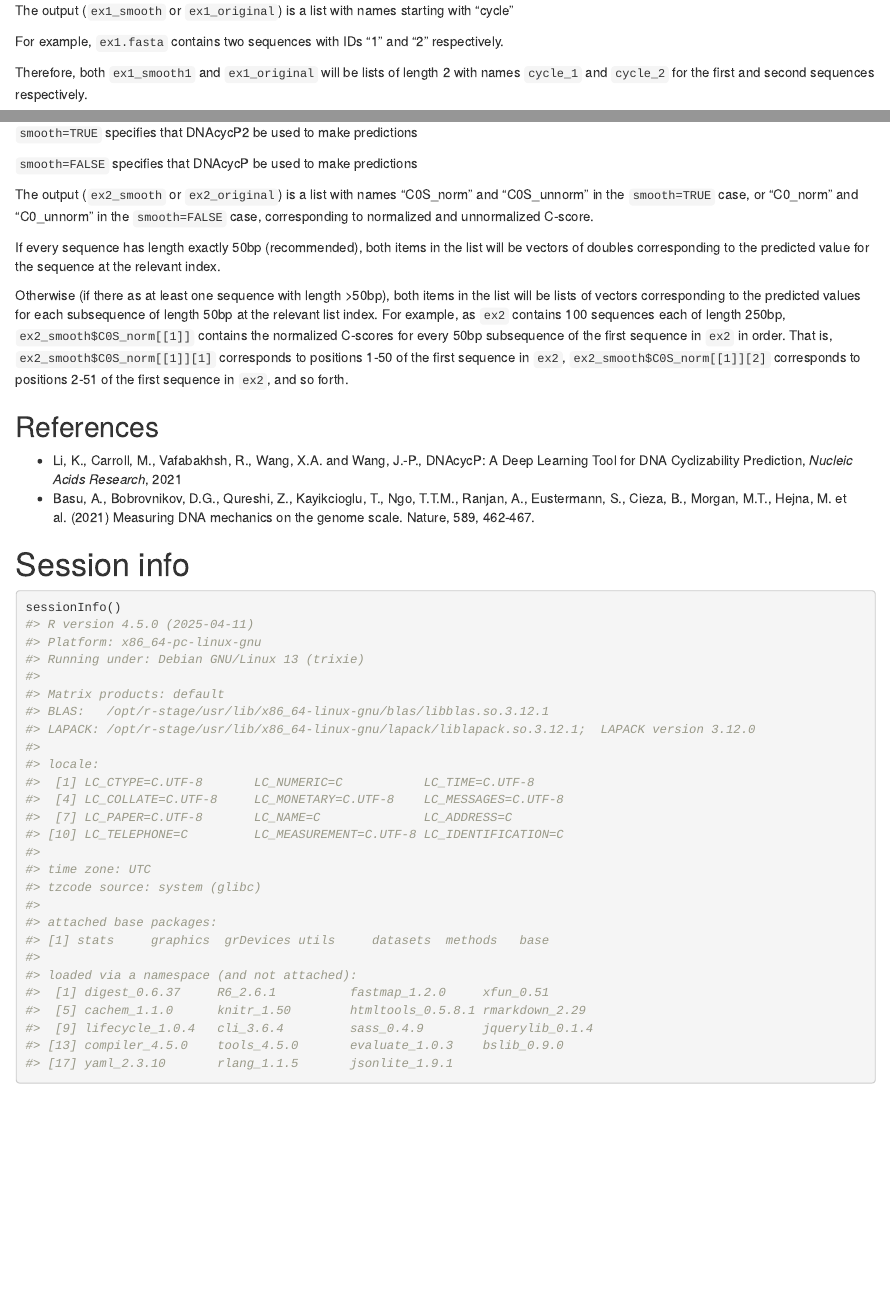
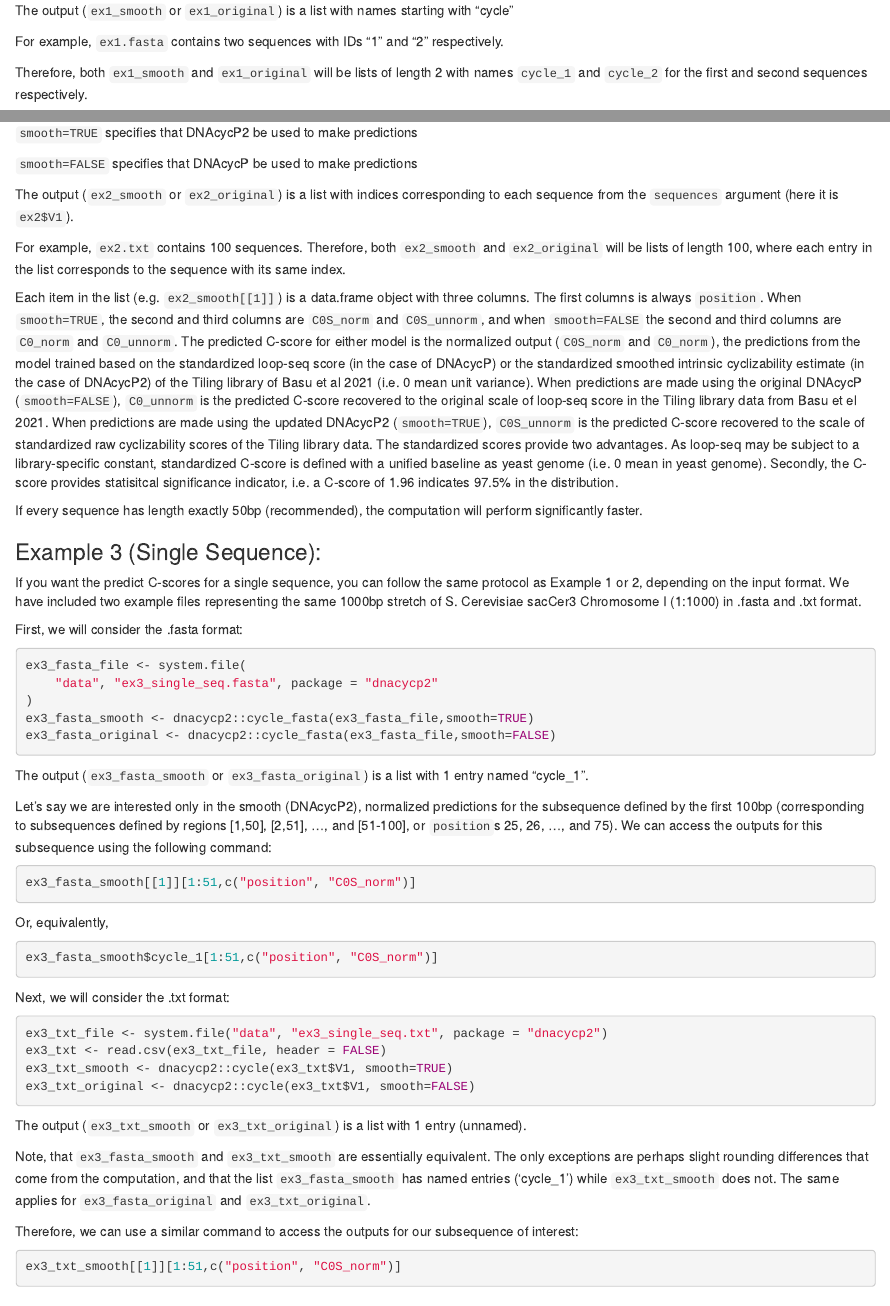
Before and after one commit to brodykendall/DNAcycP2, an R Markdown document (vignettes/dnacycp2.Rmd): the page in a window 1100 px wide, from 1930 px down, and a second part further down, joined at a grey line. Rendered offline with R 4.5, knitr and Pandoc, with nearby package versions; some code elsewhere in the file could not run offline.

Commit message:
Add example data files for single sequence predictions and update documentation

````diff
--- a/vignettes/dnacycp2.Rmd
+++ b/vignettes/dnacycp2.Rmd
@@ -8,7 +8,7 @@ output:
         toc: true
         fig_width: 5
 vignette: >
-    %\VignetteIndexEntry{dnacycp}
+    %\VignetteIndexEntry{dnacycp2}
     %\VignetteEngine{knitr::rmarkdown}
     %\VignetteEncoding{UTF-8}
 ---
@@ -154,7 +154,7 @@ The output (`ex1_smooth` or `ex1_original`) is a list with names starting with
 For example, `ex1.fasta` contains two sequences with IDs "1" and "2"
 respectively.
 
-Therefore, both `ex1_smooth1` and `ex1_original` will be lists of length 2 with
+Therefore, both `ex1_smooth` and `ex1_original` will be lists of length 2 with
 names `cycle_1` and `cycle_2` for the first and second sequences respectively.
 
 Each item in the list (e.g. `ex1_smooth$cycle_1`) is a data.frame object with
@@ -195,22 +195,99 @@ ex2_original <- dnacycp2::cycle(ex2$V1, smooth=FALSE)
 
 `smooth=FALSE` specifies that DNAcycP be used to make predictions
 
-The output (`ex2_smooth` or `ex2_original`) is a list with names "C0S_norm" and
-"C0S_unnorm" in the `smooth=TRUE` case, or "C0_norm" and "C0_unnorm" in the
-`smooth=FALSE` case, corresponding to normalized and unnormalized C-score.
+The output (`ex2_smooth` or `ex2_original`) is a list with indices
+corresponding to each sequence from the `sequences` argument
+(here it is `ex2$V1`).
 
-If every sequence has length exactly 50bp (recommended), both items in the list
-will be vectors of doubles corresponding to the predicted value for the
-sequence at the relevant index.
+For example, `ex2.txt` contains 100 sequences.
+Therefore, both `ex2_smooth` and `ex2_original` will be lists of
+length 100, where each entry in the list corresponds to the
+sequence with its same index.
 
-Otherwise (if there as at least one sequence with length >50bp), both items in
-the list will be lists of vectors corresponding to the predicted values for
-each subsequence of length 50bp at the relevant list index. For example, as
-`ex2` contains 100 sequences each of length 250bp, `ex2_smooth$C0S_norm[[1]]`
-contains the normalized C-scores for every 50bp subsequence of the first
-sequence in `ex2` in order. That is, `ex2_smooth$C0S_norm[[1]][1]` corresponds
-to positions 1-50 of the first sequence in `ex2`, `ex2_smooth$C0S_norm[[1]][2]`
-corresponds to positions 2-51 of the first sequence in `ex2`, and so forth.
+Each item in the list (e.g. `ex2_smooth[[1]]`) is a data.frame
+object with three columns. The first columns is always `position`.
+When `smooth=TRUE`, the second and third columns are `C0S_norm` and
+`C0S_unnorm`, and when `smooth=FALSE` the second and third columns are
+`C0_norm` and `C0_unnorm`. The predicted C-score for either model is
+the normalized output (`C0S_norm` and `C0_norm`), the predictions from
+the model trained based on the standardized loop-seq score (in the case of
+DNAcycP) or the standardized smoothed intrinsic cyclizability estimate (in
+the case of DNAcycP2) of the Tiling library of Basu et al 2021 (i.e. 0
+mean unit variance). When predictions are made using the original DNAcycP
+(`smooth=FALSE`), `C0_unnorm` is the predicted C-score recovered to the
+original scale of loop-seq score in the Tiling library data from Basu et
+el 2021. When predictions are made using the updated DNAcycP2
+(`smooth=TRUE`), `C0S_unnorm` is the predicted C-score recovered to the
+scale of standardized raw cyclizability scores of the Tiling library data.
+The standardized scores provide two advantages. As loop-seq may be subject
+to a library-specific constant, standardized C-score is defined with a
+unified baseline as yeast genome (i.e. 0 mean in yeast genome). Secondly,
+the C-score provides statisitcal significance indicator, i.e. a C-score of
+1.96 indicates 97.5% in the distribution.
+
+If every sequence has length exactly 50bp (recommended), the computation
+will perform significantly faster.
+
+### Example 3 (Single Sequence):
+
+If you want the predict C-scores for a single sequence, you can follow
+the same protocol as Example 1 or 2, depending on the input format. We
+have included two example files representing the same 1000bp stretch of
+S. Cerevisiae sacCer3 Chromosome I (1:1000) in .fasta and .txt format.
+
+First, we will consider the .fasta format:
+
+```r
+ex3_fasta_file <- system.file(
+    "data", "ex3_single_seq.fasta", package = "dnacycp2"
+)
+ex3_fasta_smooth <- dnacycp2::cycle_fasta(ex3_fasta_file,smooth=TRUE)
+ex3_fasta_original <- dnacycp2::cycle_fasta(ex3_fasta_file,smooth=FALSE)
+```
+
+The output (`ex3_fasta_smooth` or `ex3_fasta_original`) is a list with
+ 1 entry named "cycle_1".
+
+Let's say we are interested only in the smooth (DNAcycP2), normalized
+predictions for the subsequence defined by the first 100bp
+(corresponding to subsequences defined by regions [1,50], [2,51],
+..., and [51-100], or `position`s 25, 26, ..., and 75). We can
+access the outputs for this subsequence using the following command:
+
+```r
+ex3_fasta_smooth[[1]][1:51,c("position", "C0S_norm")]
+```
+
+Or, equivalently,
+
+```r
+ex3_fasta_smooth$cycle_1[1:51,c("position", "C0S_norm")]
+```
+
+Next, we will consider the .txt format:
+
+```r
+ex3_txt_file <- system.file("data", "ex3_single_seq.txt", package = "dnacycp2")
+ex3_txt <- read.csv(ex3_txt_file, header = FALSE)
+ex3_txt_smooth <- dnacycp2::cycle(ex3_txt$V1, smooth=TRUE)
+ex3_txt_original <- dnacycp2::cycle(ex3_txt$V1, smooth=FALSE)
+```
+
+The output (`ex3_txt_smooth` or `ex3_txt_original`) is a list with 1 entry
+(unnamed).
+
+Note, that `ex3_fasta_smooth` and `ex3_txt_smooth` are essentially equivalent.
+The only exceptions are perhaps slight rounding differences that come from the
+computation, and that the list `ex3_fasta_smooth` has named entries ('cycle_1')
+while `ex3_txt_smooth` does not. The same applies for `ex3_fasta_original` and
+`ex3_txt_original`.
+
+Therefore, we can use a similar command to access the outputs for our
+subsequence of interest:
+
+```r
+ex3_txt_smooth[[1]][1:51,c("position", "C0S_norm")]
+```
 
 ## References
 
````
Also changed, not shown: inst/data/ex3_single_seq.txt (added, +1 -0 lines), inst/python/dnacycp_python/pred.py (+6 -9 lines), README.md, 1 other file.
